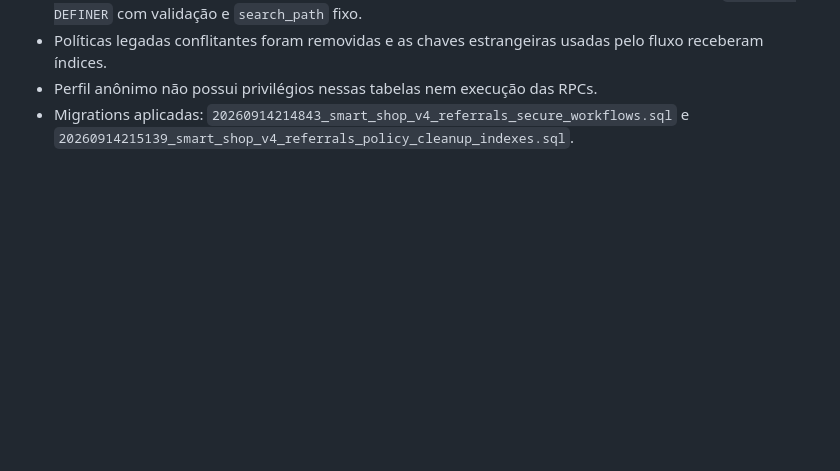
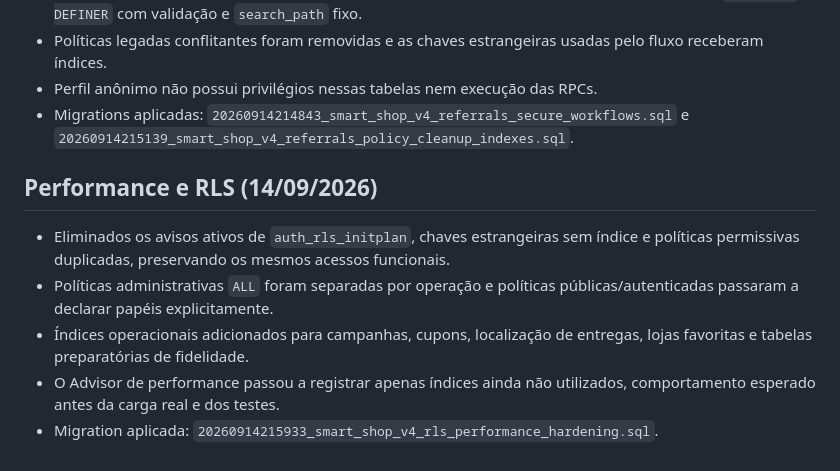
Before and after one commit to smartdrivemobilidade-bit/Smart-shop, a Markdown page: supabase/CURRENT_DATABASE_STATE.md, the part around the change. GitHub-like rendering; blank space fills up the shorter version.

Commit message:
docs: registrar otimizações do Supabase

```diff
--- a/supabase/CURRENT_DATABASE_STATE.md
+++ b/supabase/CURRENT_DATABASE_STATE.md
@@ -90,3 +90,12 @@ Toda alteração de banco deve ser aplicada por migration versionada e registrad
 - Políticas legadas conflitantes foram removidas e as chaves estrangeiras usadas pelo fluxo receberam índices.
 - Perfil anônimo não possui privilégios nessas tabelas nem execução das RPCs.
 - Migrations aplicadas: `20260914214843_smart_shop_v4_referrals_secure_workflows.sql` e `20260914215139_smart_shop_v4_referrals_policy_cleanup_indexes.sql`.
+
+
+## Performance e RLS (14/09/2026)
+
+- Eliminados os avisos ativos de `auth_rls_initplan`, chaves estrangeiras sem índice e políticas permissivas duplicadas, preservando os mesmos acessos funcionais.
+- Políticas administrativas `ALL` foram separadas por operação e políticas públicas/autenticadas passaram a declarar papéis explicitamente.
+- Índices operacionais adicionados para campanhas, cupons, localização de entregas, lojas favoritas e tabelas preparatórias de fidelidade.
+- O Advisor de performance passou a registrar apenas índices ainda não utilizados, comportamento esperado antes da carga real e dos testes.
+- Migration aplicada: `20260914215933_smart_shop_v4_rls_performance_hardening.sql`.
```
